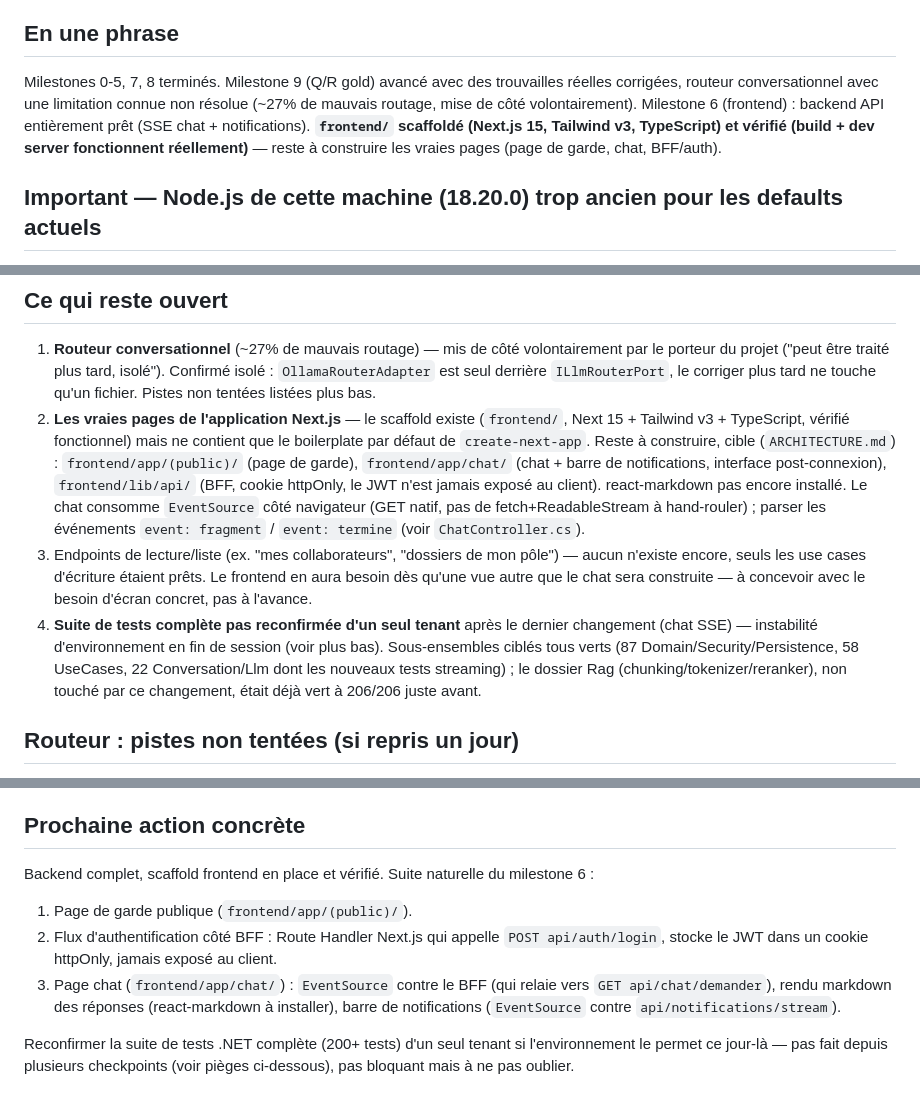
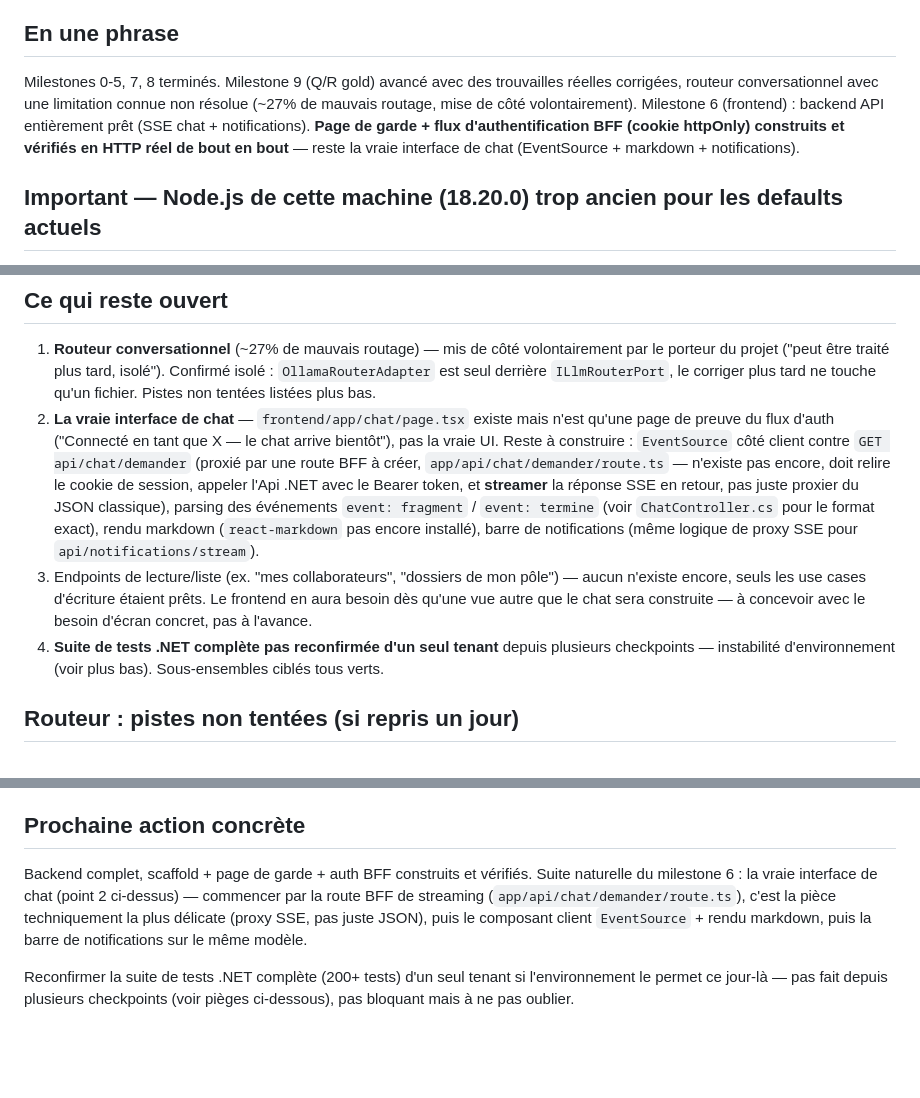
Before and after one commit to wekt2k04/arhia, a Markdown page: HANDOFF/NEXT_SESSION.md, 3 parts joined by grey strips. Drawn GitHub-style; blank space fills up the shorter version.

```diff
--- a/HANDOFF/NEXT_SESSION.md
+++ b/HANDOFF/NEXT_SESSION.md
@@ -3,7 +3,7 @@
 *Dernière mise à jour : 2026-08-15, poste de travail (Windows). Ce fichier est **réécrit** à chaque checkpoint (pas un journal) — pour l'historique complet, voir `HANDOFF/LOG.md`.*
 
 ## En une phrase
-Milestones 0-5, 7, 8 terminés. Milestone 9 (Q/R gold) avancé avec des trouvailles réelles corrigées, routeur conversationnel avec une limitation connue non résolue (~27% de mauvais routage, mise de côté volontairement). Milestone 6 (frontend) : backend API entièrement prêt (SSE chat + notifications). **`frontend/` scaffoldé (Next.js 15, Tailwind v3, TypeScript) et vérifié (build + dev server fonctionnent réellement)** — reste à construire les vraies pages (page de garde, chat, BFF/auth).
+Milestones 0-5, 7, 8 terminés. Milestone 9 (Q/R gold) avancé avec des trouvailles réelles corrigées, routeur conversationnel avec une limitation connue non résolue (~27% de mauvais routage, mise de côté volontairement). Milestone 6 (frontend) : backend API entièrement prêt (SSE chat + notifications). **Page de garde + flux d'authentification BFF (cookie httpOnly) construits et vérifiés en HTTP réel de bout en bout** — reste la vraie interface de chat (EventSource + markdown + notifications).
 
 ## Important — Node.js de cette machine (18.20.0) trop ancien pour les defaults actuels
 `create-next-app@latest` installe par défaut Next.js 16 (exige Node ≥20) et Tailwind v4 (son moteur natif `@tailwindcss/oxide` exige aussi Node ≥20 — a réellement fait planter le build, pas juste un warning). **Épinglé à Next.js 15.5.23 + Tailwind v3** (aucune dépendance native, pas de contrainte Node ≥20), les deux testés et fonctionnels sur cette machine. Si `npm install`/`npm run build` échoue bizarrement dans `frontend/` plus tard, vérifier `node --version` avant de chercher ailleurs — soit la machine a changé, soit une dépendance a été mise à jour vers une version qui redemande Node 20+.
@@ -18,9 +18,9 @@ Milestones 0-5, 7, 8 terminés. Milestone 9 (Q/R gold) avancé avec des trouvail
 
 ## Ce qui reste ouvert
 1. **Routeur conversationnel** (~27% de mauvais routage) — mis de côté volontairement par le porteur du projet ("peut être traité plus tard, isolé"). Confirmé isolé : `OllamaRouterAdapter` est seul derrière `ILlmRouterPort`, le corriger plus tard ne touche qu'un fichier. Pistes non tentées listées plus bas.
-2. **Les vraies pages de l'application Next.js** — le scaffold existe (`frontend/`, Next 15 + Tailwind v3 + TypeScript, vérifié fonctionnel) mais ne contient que le boilerplate par défaut de `create-next-app`. Reste à construire, cible (`ARCHITECTURE.md`) : `frontend/app/(public)/` (page de garde), `frontend/app/chat/` (chat + barre de notifications, interface post-connexion), `frontend/lib/api/` (BFF, cookie httpOnly, le JWT n'est jamais exposé au client). react-markdown pas encore installé. Le chat consomme `EventSource` côté navigateur (GET natif, pas de fetch+ReadableStream à hand-rouler) ; parser les événements `event: fragment` / `event: termine` (voir `ChatController.cs`).
+2. **La vraie interface de chat** — `frontend/app/chat/page.tsx` existe mais n'est qu'une page de preuve du flux d'auth ("Connecté en tant que X — le chat arrive bientôt"), pas la vraie UI. Reste à construire : `EventSource` côté client contre `GET api/chat/demander` (proxié par une route BFF à créer, `app/api/chat/demander/route.ts` — n'existe pas encore, doit relire le cookie de session, appeler l'Api .NET avec le Bearer token, et **streamer** la réponse SSE en retour, pas juste proxier du JSON classique), parsing des événements `event: fragment` / `event: termine` (voir `ChatController.cs` pour le format exact), rendu markdown (`react-markdown` pas encore installé), barre de notifications (même logique de proxy SSE pour `api/notifications/stream`).
 3. Endpoints de lecture/liste (ex. "mes collaborateurs", "dossiers de mon pôle") — aucun n'existe encore, seuls les use cases d'écriture étaient prêts. Le frontend en aura besoin dès qu'une vue autre que le chat sera construite — à concevoir avec le besoin d'écran concret, pas à l'avance.
-4. **Suite de tests complète pas reconfirmée d'un seul tenant** après le dernier changement (chat SSE) — instabilité d'environnement en fin de session (voir plus bas). Sous-ensembles ciblés tous verts (87 Domain/Security/Persistence, 58 UseCases, 22 Conversation/Llm dont les nouveaux tests streaming) ; le dossier Rag (chunking/tokenizer/reranker), non touché par ce changement, était déjà vert à 206/206 juste avant.
+4. **Suite de tests .NET complète pas reconfirmée d'un seul tenant** depuis plusieurs checkpoints — instabilité d'environnement (voir plus bas). Sous-ensembles ciblés tous verts.
 
 ## Routeur : pistes non tentées (si repris un jour)
 Tentative déjà faite et abandonnée : plus d'exemples/règles dans le prompt (`OllamaRouterAdapter`), testée empiriquement sur 11 cas réels, effet net nul. **Ne pas refaire la même chose.** Pistes non explorées :
@@ -29,10 +29,7 @@ Tentative déjà faite et abandonnée : plus d'exemples/règles dans le prompt (
 - Accepter le taux d'erreur actuel comme limite connue du prototype — le mode de défaillance reste "gracieusement faux" (jamais d'invention, jamais de contournement RBAC).
 
 ## Prochaine action concrète
-Backend complet, scaffold frontend en place et vérifié. Suite naturelle du milestone 6 :
-1. Page de garde publique (`frontend/app/(public)/`).
-2. Flux d'authentification côté BFF : Route Handler Next.js qui appelle `POST api/auth/login`, stocke le JWT dans un cookie httpOnly, jamais exposé au client.
-3. Page chat (`frontend/app/chat/`) : `EventSource` contre le BFF (qui relaie vers `GET api/chat/demander`), rendu markdown des réponses (react-markdown à installer), barre de notifications (`EventSource` contre `api/notifications/stream`).
+Backend complet, scaffold + page de garde + auth BFF construits et vérifiés. Suite naturelle du milestone 6 : la vraie interface de chat (point 2 ci-dessus) — commencer par la route BFF de streaming (`app/api/chat/demander/route.ts`), c'est la pièce techniquement la plus délicate (proxy SSE, pas juste JSON), puis le composant client `EventSource` + rendu markdown, puis la barre de notifications sur le même modèle.
 
 Reconfirmer la suite de tests .NET complète (200+ tests) d'un seul tenant si l'environnement le permet ce jour-là — pas fait depuis plusieurs checkpoints (voir pièges ci-dessous), pas bloquant mais à ne pas oublier.
 
```
Also changed, not shown: other parts of HANDOFF/NEXT_SESSION.md (+2 -0 lines), CHECKLIST.md (+1 -1 lines), HANDOFF/LOG.md (+18 -0 lines).
